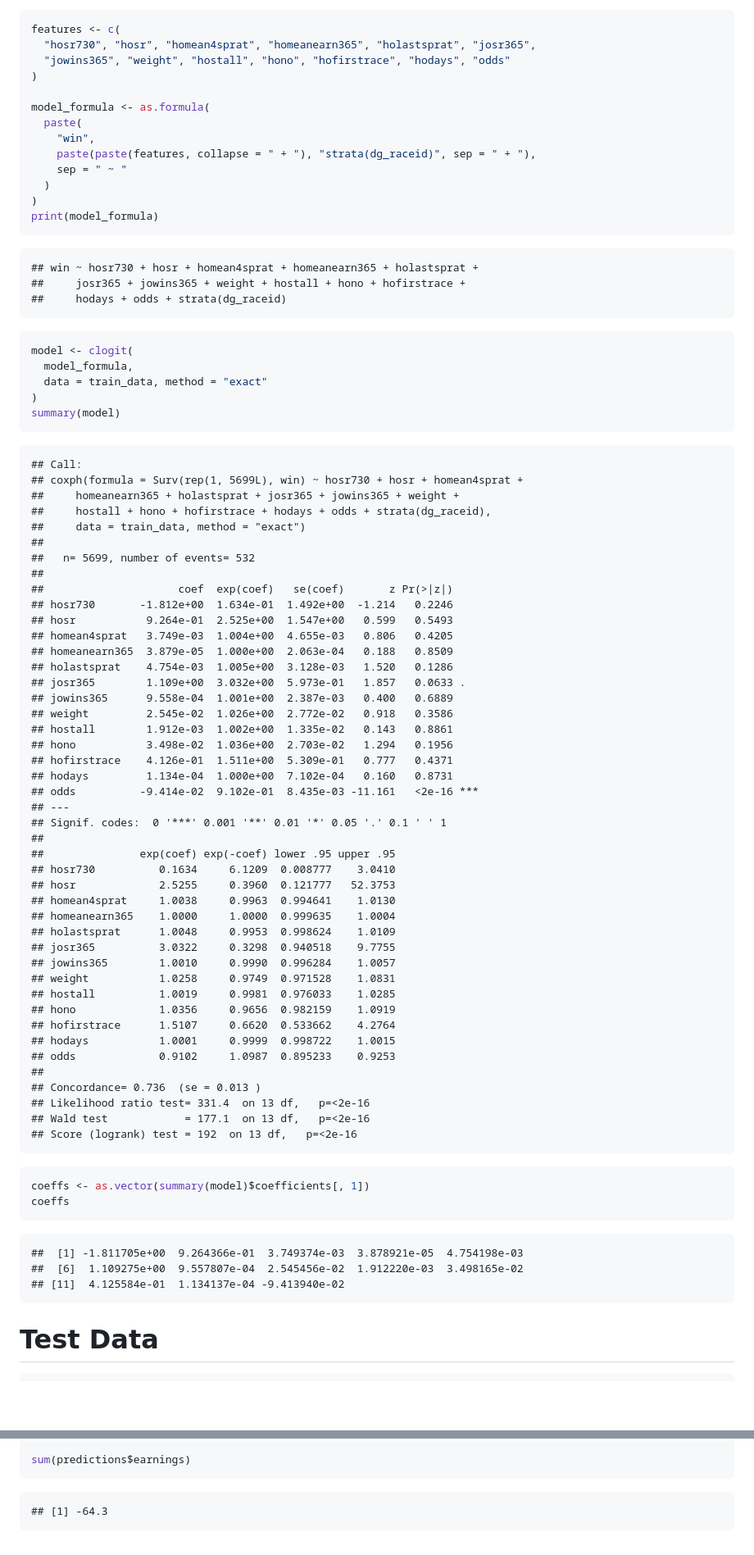
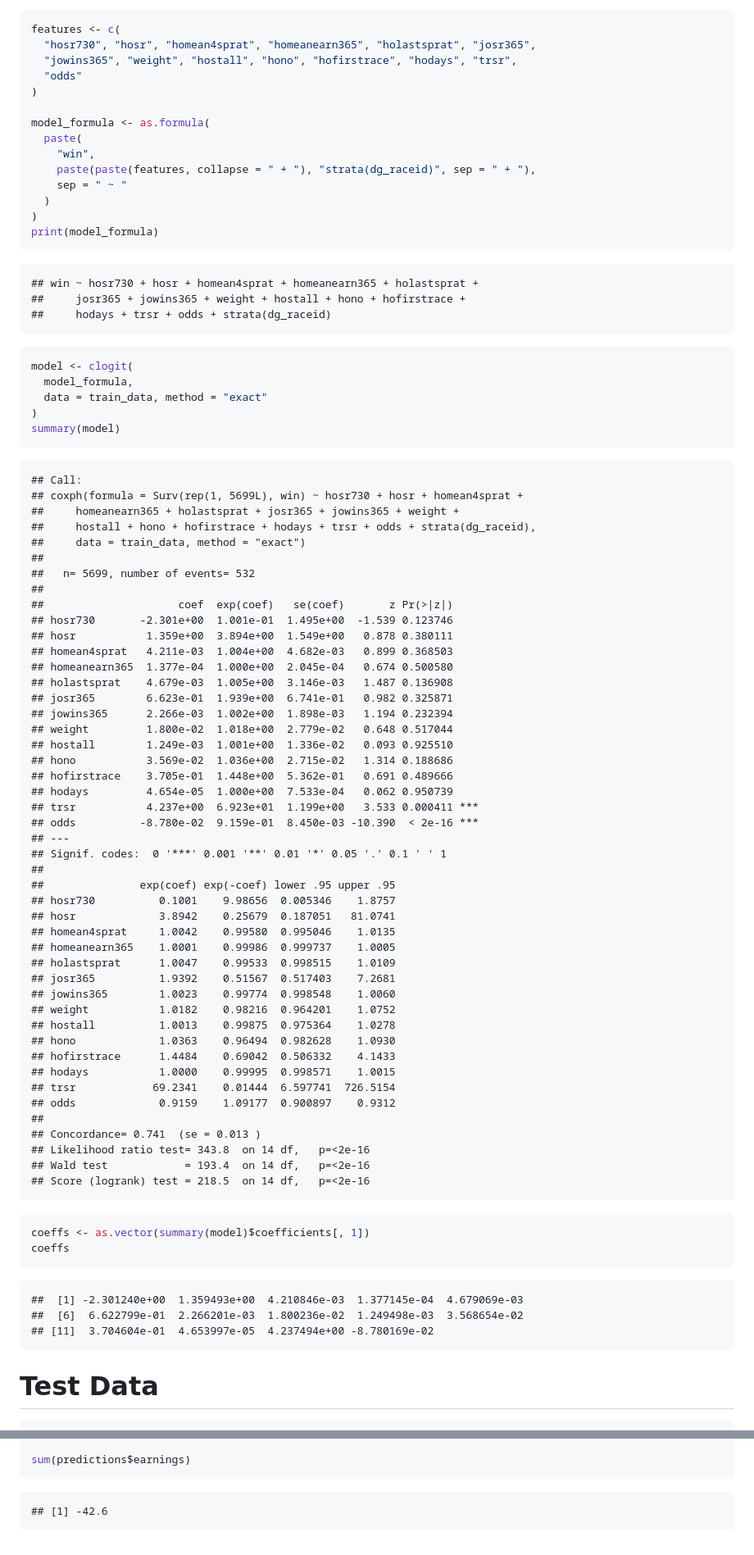
Before and after one commit to mavericzz/german-horse-racing, a Markdown page: notebooks/analysis_benter_methods.md, 2 parts joined by grey strips. Shown at 82% size. Rendered like a GitHub page; blank space fills up the shorter version.

````diff
--- a/notebooks/analysis_benter_methods.md
+++ b/notebooks/analysis_benter_methods.md
@@ -185,7 +185,8 @@ Model
 ``` r
 features <- c(
   "hosr730", "hosr", "homean4sprat", "homeanearn365", "holastsprat", "josr365",
-  "jowins365", "weight", "hostall", "hono", "hofirstrace", "hodays", "odds"
+  "jowins365", "weight", "hostall", "hono", "hofirstrace", "hodays", "trsr",
+  "odds"
 )
 
 model_formula <- as.formula(
@@ -200,7 +201,7 @@ print(model_formula)
 
     ## win ~ hosr730 + hosr + homean4sprat + homeanearn365 + holastsprat +
     ##     josr365 + jowins365 + weight + hostall + hono + hofirstrace +
-    ##     hodays + odds + strata(dg_raceid)
+    ##     hodays + trsr + odds + strata(dg_raceid)
 
 ``` r
 model <- clogit(
@@ -213,56 +214,58 @@ summary(model)
     ## Call:
     ## coxph(formula = Surv(rep(1, 5699L), win) ~ hosr730 + hosr + homean4sprat +
     ##     homeanearn365 + holastsprat + josr365 + jowins365 + weight +
-    ##     hostall + hono + hofirstrace + hodays + odds + strata(dg_raceid),
+    ##     hostall + hono + hofirstrace + hodays + trsr + odds + strata(dg_raceid),
     ##     data = train_data, method = "exact")
     ##
     ##   n= 5699, number of events= 532
     ##
     ##                     coef  exp(coef)   se(coef)       z Pr(>|z|)
-    ## hosr730       -1.812e+00  1.634e-01  1.492e+00  -1.214   0.2246
-    ## hosr           9.264e-01  2.525e+00  1.547e+00   0.599   0.5493
-    ## homean4sprat   3.749e-03  1.004e+00  4.655e-03   0.806   0.4205
-    ## homeanearn365  3.879e-05  1.000e+00  2.063e-04   0.188   0.8509
-    ## holastsprat    4.754e-03  1.005e+00  3.128e-03   1.520   0.1286
-    ## josr365        1.109e+00  3.032e+00  5.973e-01   1.857   0.0633 .
-    ## jowins365      9.558e-04  1.001e+00  2.387e-03   0.400   0.6889
-    ## weight         2.545e-02  1.026e+00  2.772e-02   0.918   0.3586
-    ## hostall        1.912e-03  1.002e+00  1.335e-02   0.143   0.8861
-    ## hono           3.498e-02  1.036e+00  2.703e-02   1.294   0.1956
-    ## hofirstrace    4.126e-01  1.511e+00  5.309e-01   0.777   0.4371
-    ## hodays         1.134e-04  1.000e+00  7.102e-04   0.160   0.8731
-    ## odds          -9.414e-02  9.102e-01  8.435e-03 -11.161   <2e-16 ***
+    ## hosr730       -2.301e+00  1.001e-01  1.495e+00  -1.539 0.123746
+    ## hosr           1.359e+00  3.894e+00  1.549e+00   0.878 0.380111
+    ## homean4sprat   4.211e-03  1.004e+00  4.682e-03   0.899 0.368503
+    ## homeanearn365  1.377e-04  1.000e+00  2.045e-04   0.674 0.500580
+    ## holastsprat    4.679e-03  1.005e+00  3.146e-03   1.487 0.136908
+    ## josr365        6.623e-01  1.939e+00  6.741e-01   0.982 0.325871
+    ## jowins365      2.266e-03  1.002e+00  1.898e-03   1.194 0.232394
+    ## weight         1.800e-02  1.018e+00  2.779e-02   0.648 0.517044
+    ## hostall        1.249e-03  1.001e+00  1.336e-02   0.093 0.925510
+    ## hono           3.569e-02  1.036e+00  2.715e-02   1.314 0.188686
+    ## hofirstrace    3.705e-01  1.448e+00  5.362e-01   0.691 0.489666
+    ## hodays         4.654e-05  1.000e+00  7.533e-04   0.062 0.950739
+    ## trsr           4.237e+00  6.923e+01  1.199e+00   3.533 0.000411 ***
+    ## odds          -8.780e-02  9.159e-01  8.450e-03 -10.390  < 2e-16 ***
     ## ---
     ## Signif. codes:  0 '***' 0.001 '**' 0.01 '*' 0.05 '.' 0.1 ' ' 1
     ##
     ##               exp(coef) exp(-coef) lower .95 upper .95
-    ## hosr730          0.1634     6.1209  0.008777    3.0410
-    ## hosr             2.5255     0.3960  0.121777   52.3753
-    ## homean4sprat     1.0038     0.9963  0.994641    1.0130
-    ## homeanearn365    1.0000     1.0000  0.999635    1.0004
-    ## holastsprat      1.0048     0.9953  0.998624    1.0109
-    ## josr365          3.0322     0.3298  0.940518    9.7755
-    ## jowins365        1.0010     0.9990  0.996284    1.0057
-    ## weight           1.0258     0.9749  0.971528    1.0831
-    ## hostall          1.0019     0.9981  0.976033    1.0285
-    ## hono             1.0356     0.9656  0.982159    1.0919
-    ## hofirstrace      1.5107     0.6620  0.533662    4.2764
-    ## hodays           1.0001     0.9999  0.998722    1.0015
-    ## odds             0.9102     1.0987  0.895233    0.9253
+    ## hosr730          0.1001    9.98656  0.005346    1.8757
+    ## hosr             3.8942    0.25679  0.187051   81.0741
+    ## homean4sprat     1.0042    0.99580  0.995046    1.0135
+    ## homeanearn365    1.0001    0.99986  0.999737    1.0005
+    ## holastsprat      1.0047    0.99533  0.998515    1.0109
+    ## josr365          1.9392    0.51567  0.517403    7.2681
+    ## jowins365        1.0023    0.99774  0.998548    1.0060
+    ## weight           1.0182    0.98216  0.964201    1.0752
+    ## hostall          1.0013    0.99875  0.975364    1.0278
+    ## hono             1.0363    0.96494  0.982628    1.0930
+    ## hofirstrace      1.4484    0.69042  0.506332    4.1433
+    ## hodays           1.0000    0.99995  0.998571    1.0015
+    ## trsr            69.2341    0.01444  6.597741  726.5154
+    ## odds             0.9159    1.09177  0.900897    0.9312
     ##
-    ## Concordance= 0.736  (se = 0.013 )
-    ## Likelihood ratio test= 331.4  on 13 df,   p=<2e-16
-    ## Wald test            = 177.1  on 13 df,   p=<2e-16
-    ## Score (logrank) test = 192  on 13 df,   p=<2e-16
+    ## Concordance= 0.741  (se = 0.013 )
+    ## Likelihood ratio test= 343.8  on 14 df,   p=<2e-16
+    ## Wald test            = 193.4  on 14 df,   p=<2e-16
+    ## Score (logrank) test = 218.5  on 14 df,   p=<2e-16
 
 ``` r
 coeffs <- as.vector(summary(model)$coefficients[, 1])
 coeffs
 ```
 
-    ##  [1] -1.811705e+00  9.264366e-01  3.749374e-03  3.878921e-05  4.754198e-03
-    ##  [6]  1.109275e+00  9.557807e-04  2.545456e-02  1.912220e-03  3.498165e-02
-    ## [11]  4.125584e-01  1.134137e-04 -9.413940e-02
+    ##  [1] -2.301240e+00  1.359493e+00  4.210846e-03  1.377145e-04  4.679069e-03
+    ##  [6]  6.622799e-01  2.266201e-03  1.800236e-02  1.249498e-03  3.568654e-02
+    ## [11]  3.704604e-01  4.653997e-05  4.237494e+00 -8.780169e-02
 
 # Test Data
 
@@ -307,4 +310,4 @@ predictions <- predictions %>%
 sum(predictions$earnings)
 ```
 
-    ## [1] -64.3
+    ## [1] -42.6
````
Also changed, not shown: other parts of notebooks/analysis_benter_methods.md (+1 -1 lines).
